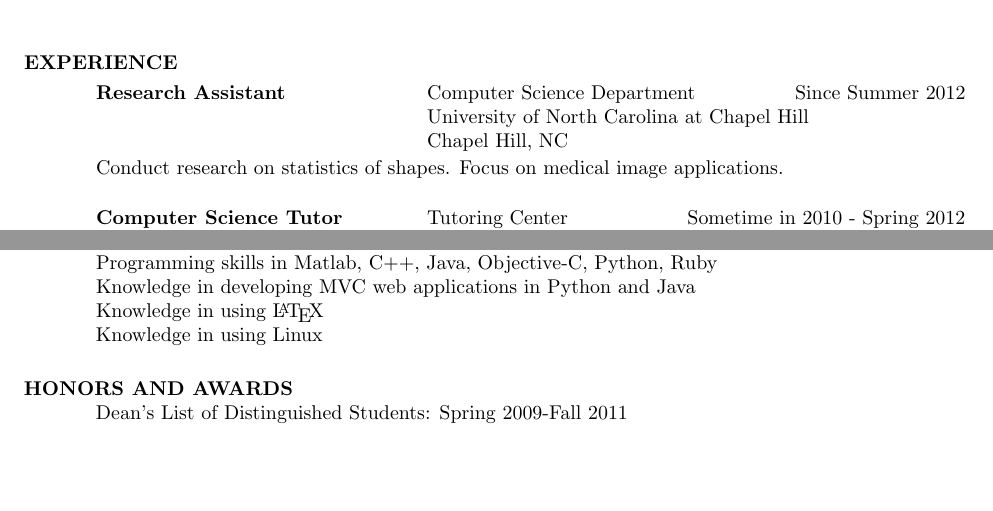
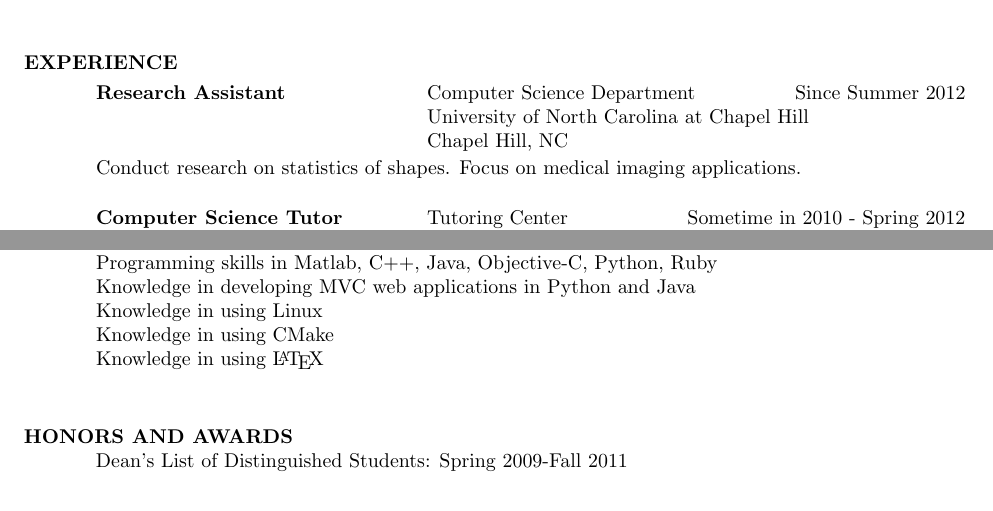
Before and after one commit to tingleshao/my_cv, a LaTeX CV (cv2.tex): two parts of pages 1 and 2 of 2, joined at a grey line, cut so that both start at the same text, the shorter picture padded with empty space. Compiled offline with pdfLaTeX.

Commit message:
modify a little

```diff
--- a/cv2.tex
+++ b/cv2.tex
@@ -49,7 +49,7 @@
     \> University of North Carolina at Chapel Hill  \\
                           \>Chapel Hill, NC
    \end{tabbing}\vspace{-20pt}
-    Conduct research on statistics of shapes. Focus on medical image applications.
+    Conduct research on statistics of shapes. Focus on medical imaging applications.
    \vspace{-0.1in}
    \begin{tabbing}
    \hspace{2.3in}\= \hspace{2.6in}\= \kill % set up two tab positions
@@ -112,8 +112,10 @@
 \section{COMPUTER SKILLS}
     Programming skills in Matlab, C++, Java, Objective-C, Python, Ruby  \\
     Knowledge in developing MVC web applications in Python and Java\\
+    Knowledge in using Linux \\
+    Knowledge in using CMake \\
     Knowledge in using \LaTeX \\
-    Knowledge in using Linux
+
 
 
 \section{HONORS AND AWARDS}
```
Also changed, not shown: cv2.pdf, 2 other files.
